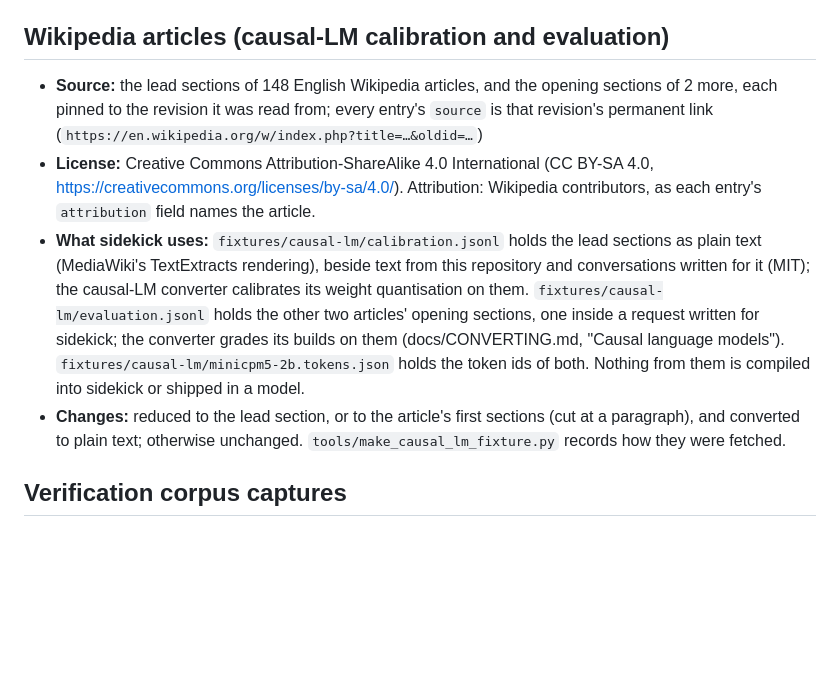
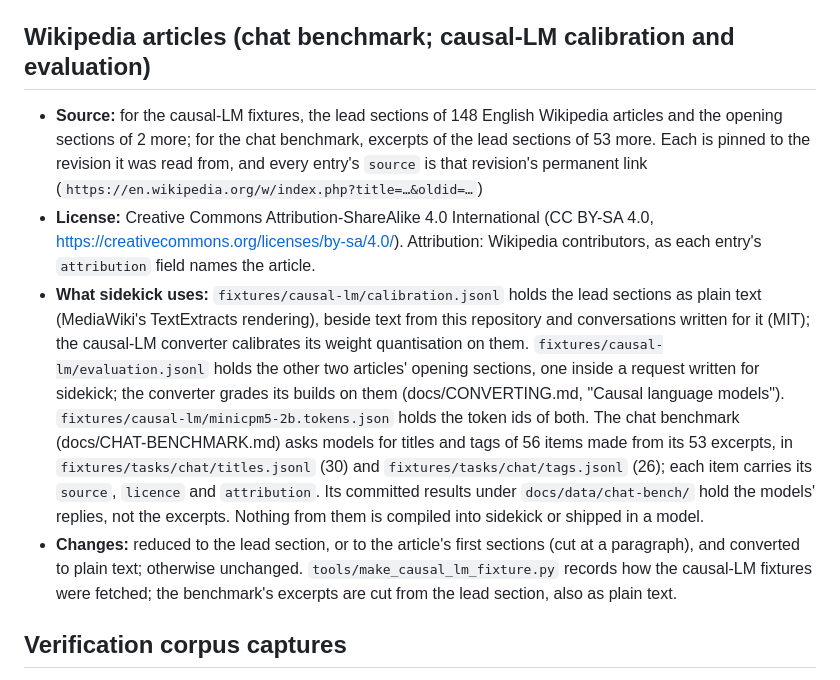
Before and after one commit to ironblock/sidekick, a Markdown page: THIRD_PARTY_NOTICES.md, the part around the change. Drawn GitHub-style; blank space fills up the shorter version.

Commit message:
docs(notices): list the chat benchmark's Wikipedia excerpts (#200)
THIRD_PARTY_NOTICES.md's Wikipedia section now covers the chat benchmark's 56 title and tag items (excerpts of 53 lead sections, CC BY-SA 4.0) beside the causal-LM fixtures' articles.

Co-Authored-By: Claude Opus 5.5 <noreply@anthropic.com>

```diff
--- a/THIRD_PARTY_NOTICES.md
+++ b/THIRD_PARTY_NOTICES.md
@@ -57,12 +57,12 @@ sidekick is MIT-licensed (see `LICENSE`). It includes, or is derived from, the f
 - **License:** Apache License 2.0 (full text below)
 - **What sidekick uses:** `fixtures/classify/laya-en.corpus.toml` describes a mechanical translation of the dataset into laya's question format, used to measure laya-en's accuracy on each compute path; `fixtures/classify/laya-typed-decisions.corpus.toml`, `fixtures/classify/julia-1.corpus.toml` and `fixtures/classify/lumma-fev-0.1b.corpus.toml` reuse that translation for laya-typed-decisions, Julia-1 and Lumma-fev-0.1b. `fixtures/classify/gliner2.5-decide.corpus.toml` sends each of its classification heads as a gliner2-format request, to measure GLiNER2.5-Decide's parity on each compute path. The dataset is fetched when a reference is generated, not committed. As text and as token ids, `fixtures/classify/laya-en.tokens.json`, `laya-typed-decisions.tokens.json`, `julia-1.tokens.json` and `lumma-fev-0.1b.tokens.json` each include three of its rows, and `gliner2.5-decide.tokens.json` two.
 
-## Wikipedia articles (causal-LM calibration and evaluation)
+## Wikipedia articles (chat benchmark; causal-LM calibration and evaluation)
 
-- **Source:** the lead sections of 148 English Wikipedia articles, and the opening sections of 2 more, each pinned to the revision it was read from; every entry's `source` is that revision's permanent link (`https://en.wikipedia.org/w/index.php?title=…&oldid=…`)
+- **Source:** for the causal-LM fixtures, the lead sections of 148 English Wikipedia articles and the opening sections of 2 more; for the chat benchmark, excerpts of the lead sections of 53 more. Each is pinned to the revision it was read from, and every entry's `source` is that revision's permanent link (`https://en.wikipedia.org/w/index.php?title=…&oldid=…`)
 - **License:** Creative Commons Attribution-ShareAlike 4.0 International (CC BY-SA 4.0, https://creativecommons.org/licenses/by-sa/4.0/). Attribution: Wikipedia contributors, as each entry's `attribution` field names the article.
-- **What sidekick uses:** `fixtures/causal-lm/calibration.jsonl` holds the lead sections as plain text (MediaWiki's TextExtracts rendering), beside text from this repository and conversations written for it (MIT); the causal-LM converter calibrates its weight quantisation on them. `fixtures/causal-lm/evaluation.jsonl` holds the other two articles' opening sections, one inside a request written for sidekick; the converter grades its builds on them (docs/CONVERTING.md, "Causal language models"). `fixtures/causal-lm/minicpm5-2b.tokens.json` holds the token ids of both. Nothing from them is compiled into sidekick or shipped in a model.
-- **Changes:** reduced to the lead section, or to the article's first sections (cut at a paragraph), and converted to plain text; otherwise unchanged. `tools/make_causal_lm_fixture.py` records how they were fetched.
+- **What sidekick uses:** `fixtures/causal-lm/calibration.jsonl` holds the lead sections as plain text (MediaWiki's TextExtracts rendering), beside text from this repository and conversations written for it (MIT); the causal-LM converter calibrates its weight quantisation on them. `fixtures/causal-lm/evaluation.jsonl` holds the other two articles' opening sections, one inside a request written for sidekick; the converter grades its builds on them (docs/CONVERTING.md, "Causal language models"). `fixtures/causal-lm/minicpm5-2b.tokens.json` holds the token ids of both. The chat benchmark (docs/CHAT-BENCHMARK.md) asks models for titles and tags of 56 items made from its 53 excerpts, in `fixtures/tasks/chat/titles.jsonl` (30) and `fixtures/tasks/chat/tags.jsonl` (26); each item carries its `source`, `licence` and `attribution`. Its committed results under `docs/data/chat-bench/` hold the models' replies, not the excerpts. Nothing from them is compiled into sidekick or shipped in a model.
+- **Changes:** reduced to the lead section, or to the article's first sections (cut at a paragraph), and converted to plain text; otherwise unchanged. `tools/make_causal_lm_fixture.py` records how the causal-LM fixtures were fetched; the benchmark's excerpts are cut from the lead section, also as plain text.
 
 ## Verification corpus captures
 
```
